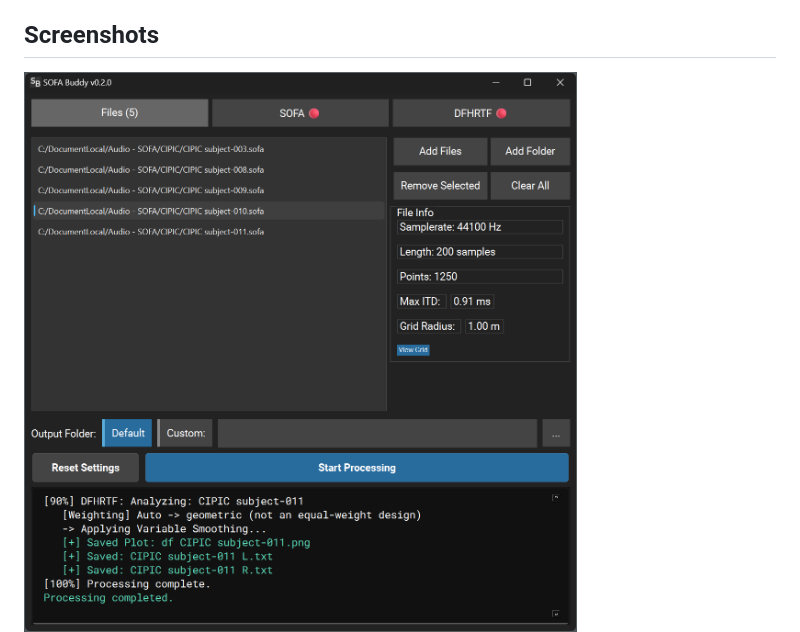
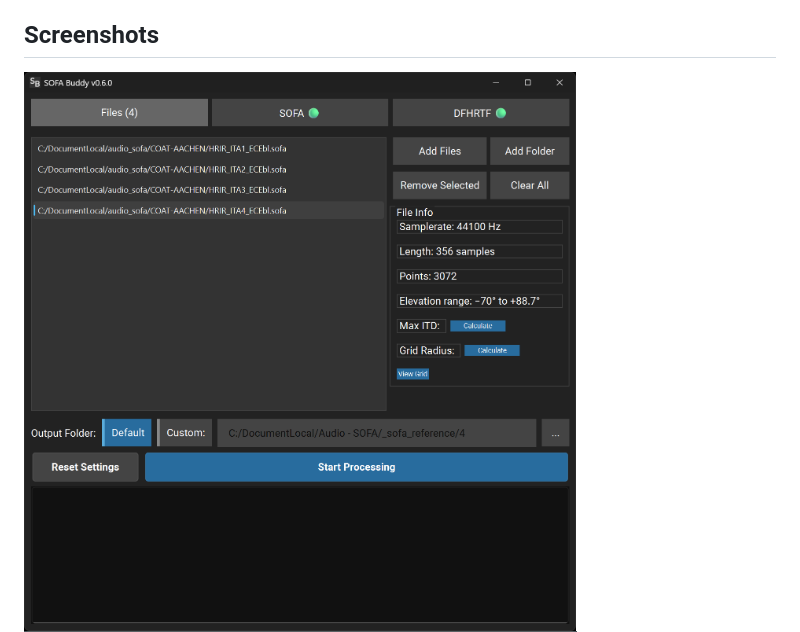
Before and after one commit to variancelog/SOFABuddy, a Markdown page: README.md, the part around the change. Rendered like a GitHub page; pictures changed too: SofaBuddy_Tab1_Files_v2.png (deleted), SofaBuddy_Tab1_Files_v3.png (added).

```diff
--- a/README.md
+++ b/README.md
@@ -6,7 +6,7 @@ A desktop GUI for mastering SOFA HRTF files and extracting diffuse-field HRTF (D
 
 ## Screenshots
 
-![Files Tab](SofaBuddy_Tab1_Files_v2.png)
+![Files Tab](SofaBuddy_Tab1_Files_v3.png)
 ![SOFA Tab](SofaBuddy_Tab2_SOFA_v2.png)
 ![DFHRTF Tab](SofaBuddy_Tab3_DFHRTF_v2.png)
 
```
Also changed, not shown: CHANGELOG.md (+17 -0 lines), GridViewer_V3.png (added), 1 other file.
